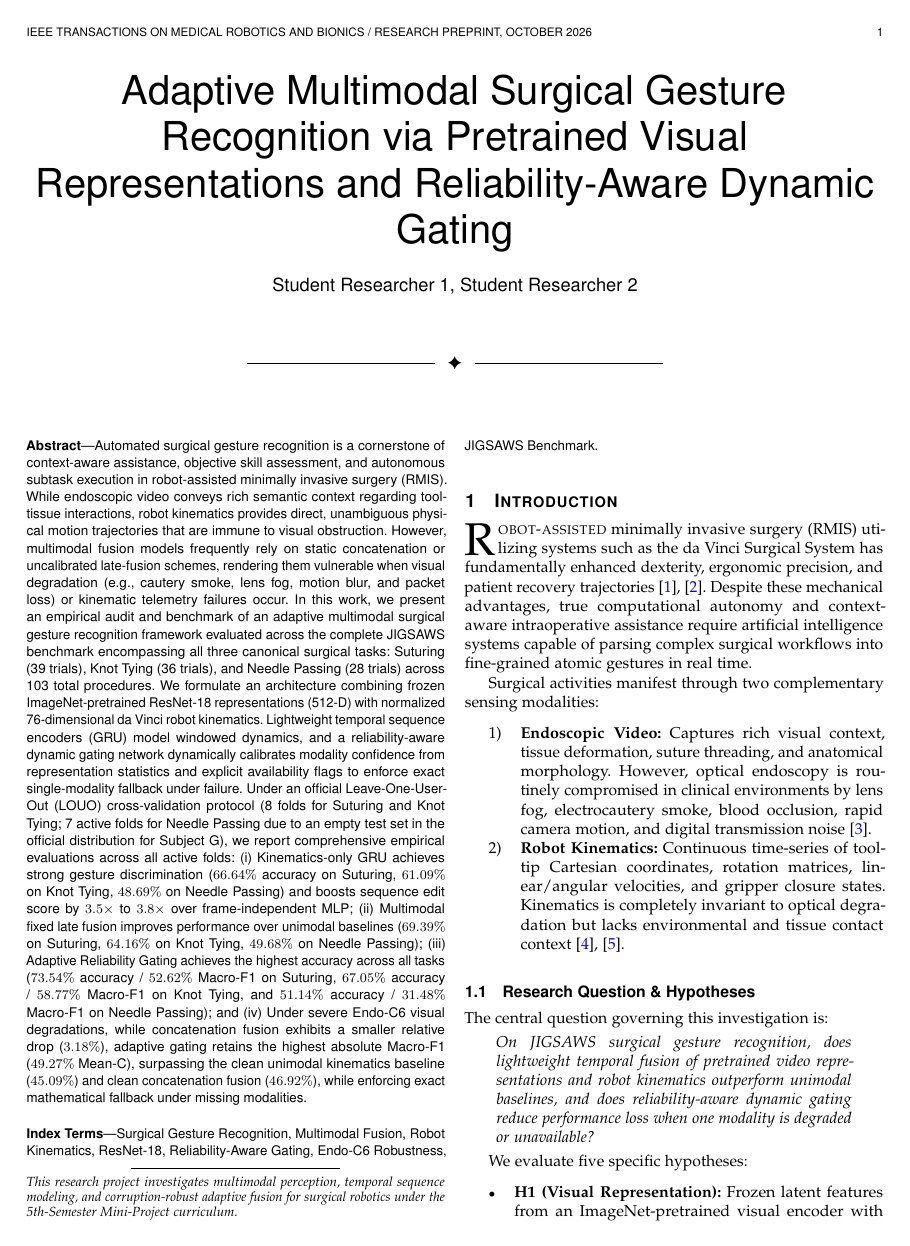
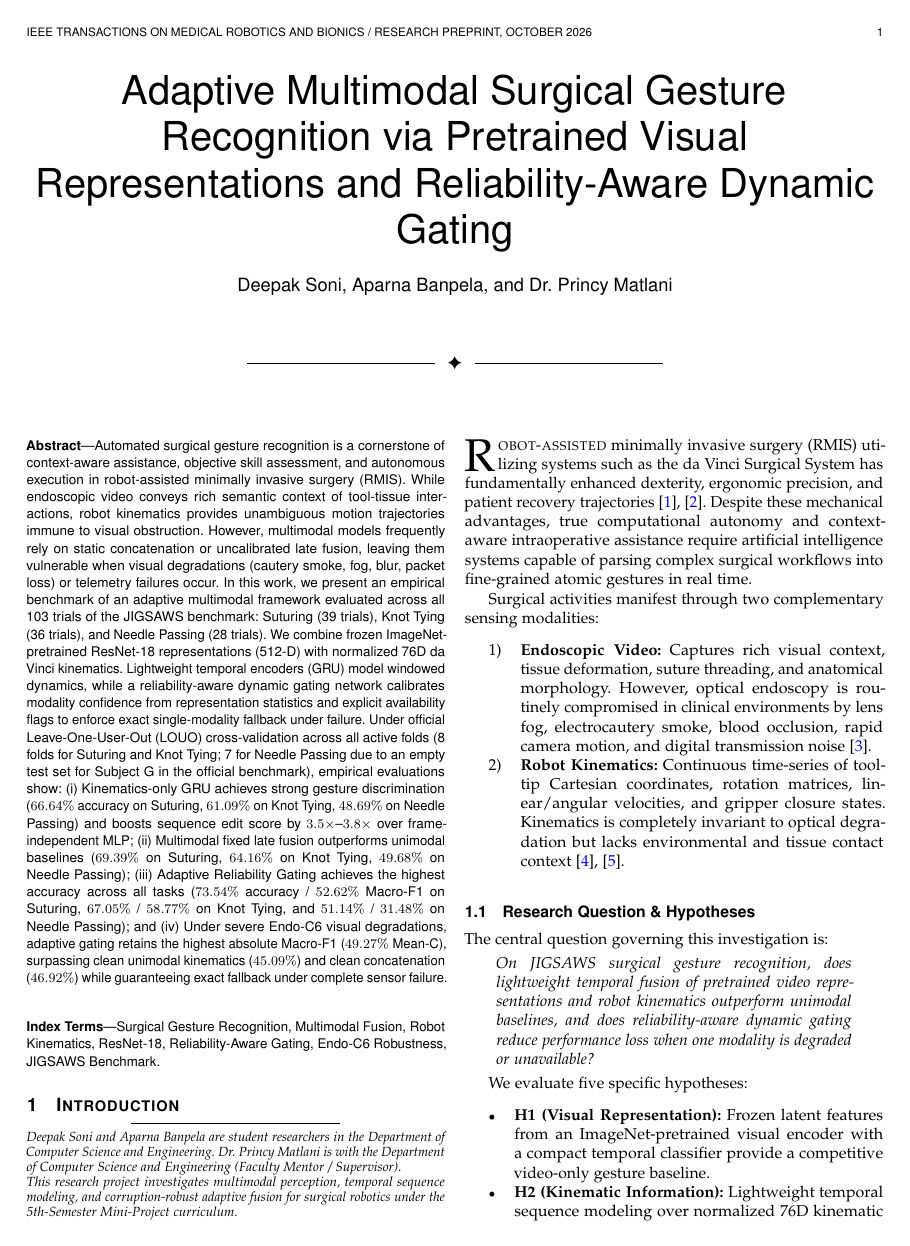
Before and after one commit to deepaksoni47/Robust-Surgical-Activity-Recognition-Under-Video-and-Robot-Data-Failures, a LaTeX paper (paper/main.tex): page 1 of 6 before the commit and page 1 of 5 after it. Compiled offline with pdfLaTeX.

Commit message:
edit some files'

```diff
--- a/paper/main.tex
+++ b/paper/main.tex
@@ -16,17 +16,20 @@
 
 \title{Adaptive Multimodal Surgical Gesture Recognition via Pretrained Visual Representations and Reliability-Aware Dynamic Gating}
 
-\author{Student Researcher 1, Student Researcher 2%
+\author{Deepak~Soni,
+        Aparna~Banpela,
+        and~Dr.~Princy~Matlani%
+\thanks{Deepak Soni and Aparna Banpela are student researchers in the Department of Computer Science and Engineering. Dr. Princy Matlani is with the Department of Computer Science and Engineering (Faculty Mentor / Supervisor).}%
 \thanks{This research project investigates multimodal perception, temporal sequence modeling, and corruption-robust adaptive fusion for surgical robotics under the 5th-Semester Mini-Project curriculum.}%
 }
 
 \markboth{IEEE Transactions on Medical Robotics and Bionics / Research Preprint, October 2026}%
-{Researcher \MakeLowercase{\textit{et al.}}: Adaptive Multimodal Surgical Gesture Recognition}
+{Soni \MakeLowercase{\textit{et al.}}: Adaptive Multimodal Surgical Gesture Recognition}
 
 \maketitle
 
 \begin{abstract}
-Automated surgical gesture recognition is a cornerstone of context-aware assistance, objective skill assessment, and autonomous subtask execution in robot-assisted minimally invasive surgery (RMIS). While endoscopic video conveys rich semantic context regarding tool-tissue interactions, robot kinematics provides direct, unambiguous physical motion trajectories that are immune to visual obstruction. However, multimodal fusion models frequently rely on static concatenation or uncalibrated late-fusion schemes, rendering them vulnerable when visual degradation (e.g., cautery smoke, lens fog, motion blur, and packet loss) or kinematic telemetry failures occur. In this work, we present an empirical audit and benchmark of an adaptive multimodal surgical gesture recognition framework evaluated across the complete JIGSAWS benchmark encompassing all three canonical surgical tasks: Suturing (39 trials), Knot Tying (36 trials), and Needle Passing (28 trials) across 103 total procedures. We formulate an architecture combining frozen ImageNet-pretrained ResNet-18 representations (512-D) with normalized 76-dimensional da Vinci robot kinematics. Lightweight temporal sequence encoders (GRU) model windowed dynamics, and a reliability-aware dynamic gating network dynamically calibrates modality confidence from representation statistics and explicit availability flags to enforce exact single-modality fallback under failure. Under an official Leave-One-User-Out (LOUO) cross-validation protocol (8 folds for Suturing and Knot Tying; 7 active folds for Needle Passing due to an empty test set in the official distribution for Subject G), we report comprehensive empirical evaluations across all active folds: (i) Kinematics-only GRU achieves strong gesture discrimination ($66.64\%$ accuracy on Suturing, $61.09\%$ on Knot Tying, $48.69\%$ on Needle Passing) and boosts sequence edit score by $3.5\times$ to $3.8\times$ over frame-independent MLP; (ii) Multimodal fixed late fusion improves performance over unimodal baselines ($69.39\%$ on Suturing, $64.16\%$ on Knot Tying, $49.68\%$ on Needle Passing); (iii) Adaptive Reliability Gating achieves the highest accuracy across all tasks ($73.54\%$ accuracy / $52.62\%$ Macro-F1 on Suturing, $67.05\%$ accuracy / $58.77\%$ Macro-F1 on Knot Tying, and $51.14\%$ accuracy / $31.48\%$ Macro-F1 on Needle Passing); and (iv) Under severe Endo-C6 visual degradations, while concatenation fusion exhibits a smaller relative drop ($3.18\%$), adaptive gating retains the highest absolute Macro-F1 ($49.27\%$ Mean-C), surpassing the clean unimodal kinematics baseline ($45.09\%$) and clean concatenation fusion ($46.92\%$), while enforcing exact mathematical fallback under missing modalities.
+Automated surgical gesture recognition is a cornerstone of context-aware assistance, objective skill assessment, and autonomous execution in robot-assisted minimally invasive surgery (RMIS). While endoscopic video conveys rich semantic context of tool-tissue interactions, robot kinematics provides unambiguous motion trajectories immune to visual obstruction. However, multimodal models frequently rely on static concatenation or uncalibrated late fusion, leaving them vulnerable when visual degradations (cautery smoke, fog, blur, packet loss) or telemetry failures occur. In this work, we present an empirical benchmark of an adaptive multimodal framework evaluated across all 103 trials of the JIGSAWS benchmark: Suturing (39 trials), Knot Tying (36 trials), and Needle Passing (28 trials). We combine frozen ImageNet-pretrained ResNet-18 representations (512-D) with normalized 76D da Vinci kinematics. Lightweight temporal encoders (GRU) model windowed dynamics, while a reliability-aware dynamic gating network calibrates modality confidence from representation statistics and explicit availability flags to enforce exact single-modality fallback under failure. Under official Leave-One-User-Out (LOUO) cross-validation across all active folds (8 folds for Suturing and Knot Tying; 7 for Needle Passing due to an empty test set for Subject G in the official benchmark), empirical evaluations show: (i) Kinematics-only GRU achieves strong gesture discrimination ($66.64\%$ accuracy on Suturing, $61.09\%$ on Knot Tying, $48.69\%$ on Needle Passing) and boosts sequence edit score by $3.5\times$--$3.8\times$ over frame-independent MLP; (ii) Multimodal fixed late fusion outperforms unimodal baselines ($69.39\%$ on Suturing, $64.16\%$ on Knot Tying, $49.68\%$ on Needle Passing); (iii) Adaptive Reliability Gating achieves the highest accuracy across all tasks ($73.54\%$ accuracy / $52.62\%$ Macro-F1 on Suturing, $67.05\%$ / $58.77\%$ on Knot Tying, and $51.14\%$ / $31.48\%$ on Needle Passing); and (iv) Under severe Endo-C6 visual degradations, adaptive gating retains the highest absolute Macro-F1 ($49.27\%$ Mean-C), surpassing clean unimodal kinematics ($45.09\%$) and clean concatenation ($46.92\%$) while guaranteeing exact fallback under complete sensor failure.
 \end{abstract}
 
 \begin{IEEEkeywords}
```
Also changed, not shown: paper/main.tex (14 more changed lines), 2 other files.
